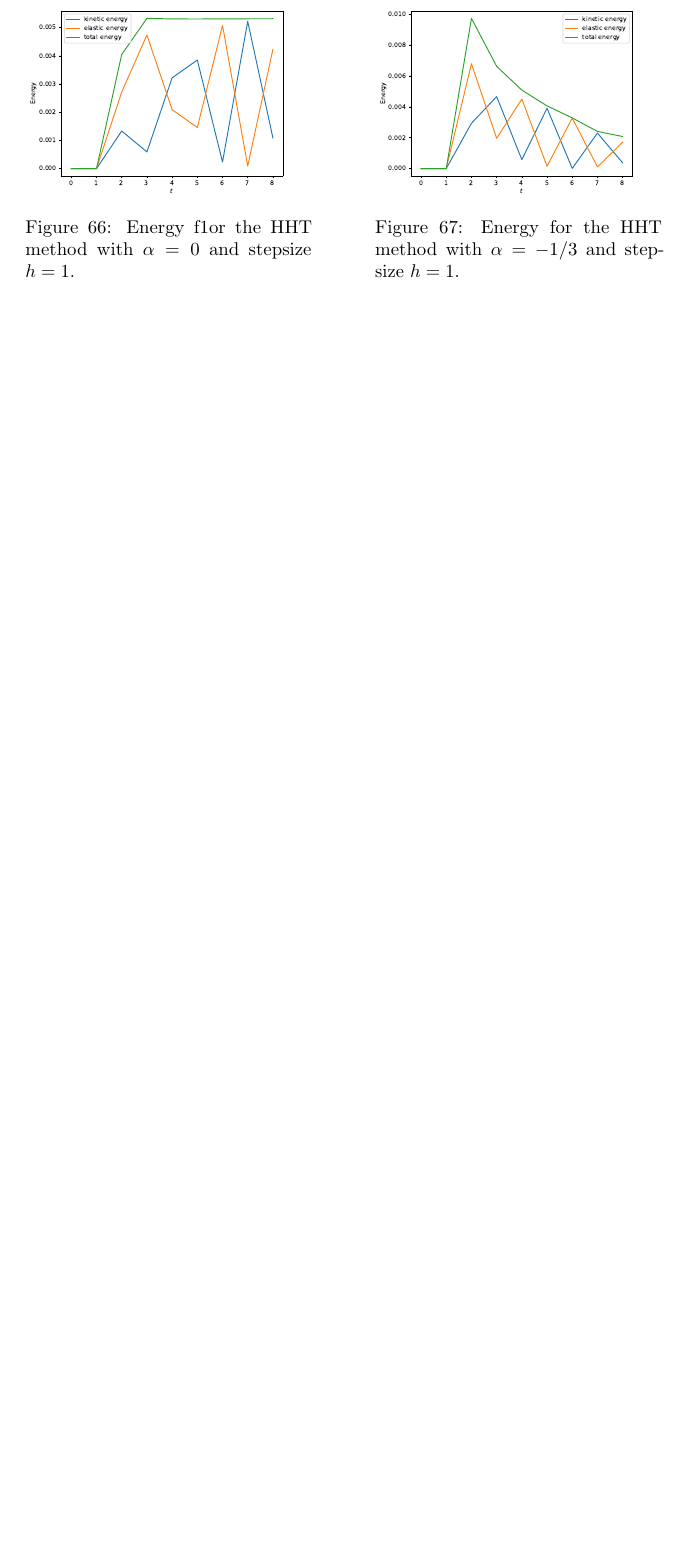
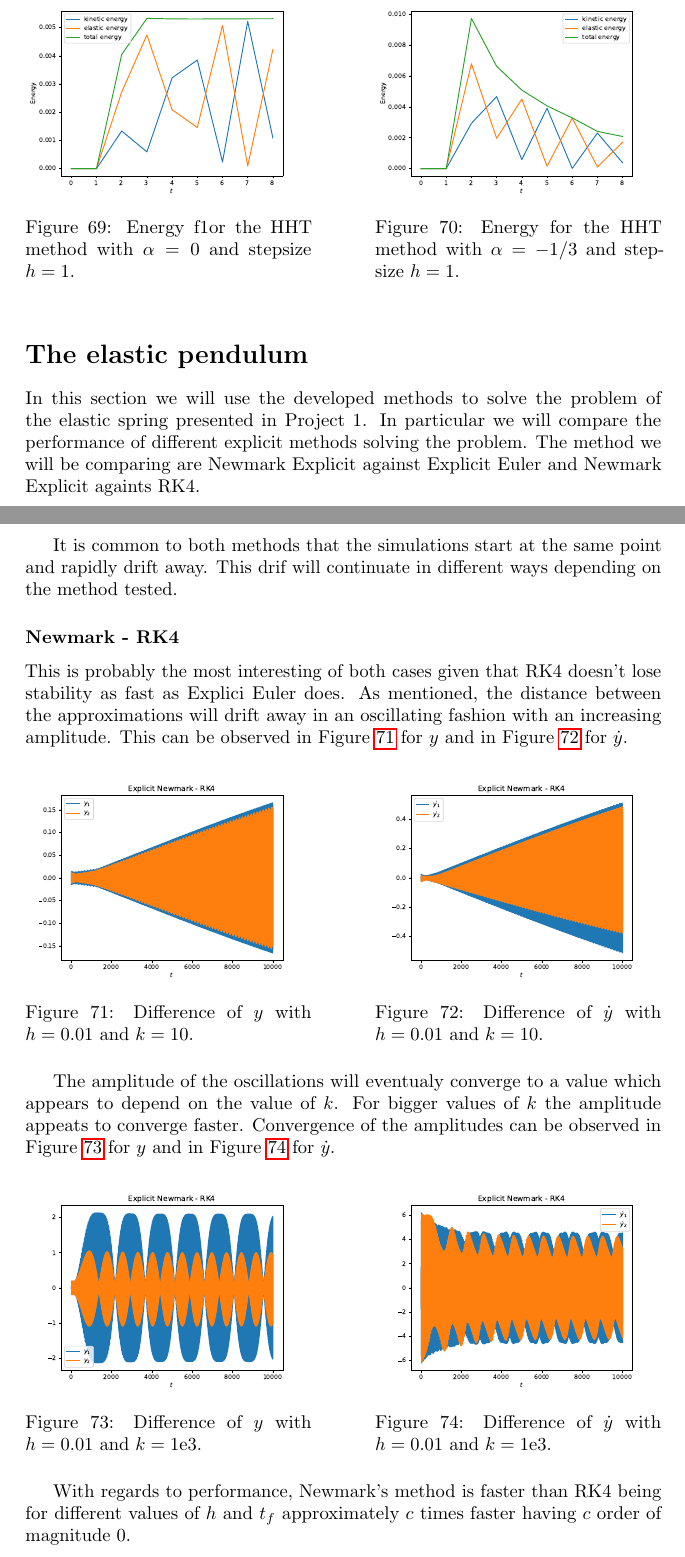
Before and after one commit to TheoKoppenhoefer/simulation-tools-VT23, a LaTeX document (ReportProject1/Report_Project1.tex): part of page 22 of 25 before the commit and two parts of pages 22 and 23 of 27 after it, the two joined at a grey line, cut so that both start at the same text, the shorter picture padded with empty space. Compiled offline with pdfLaTeX.

```diff
--- a/ReportProject1/Report_Project1.tex
+++ b/ReportProject1/Report_Project1.tex
@@ -216,10 +216,9 @@
 %%%%% TITLE PAGE
 
 %\subject{Simulation Tools, VT23}
-\title{ Project Reports \\[1ex]
-	  \large NUMN26 / FMNN05, Simulation Tools}
+\title{Project Reports}
 \author{Salvador Castagnino, Theo Koppenhöfer}
-\date{Lund \\[1ex] \today}
+\date{\today}
 
 
 %%%%% The content starts here %%%%%%%%%%%%%
@@ -1024,3 +1028,49 @@
 \end{minipage}
 \end{figure}
 
+\section*{The elastic pendulum}
+
+In this section we will use the developed methods to solve the problem of the elastic spring presented in Project 1. In particular we will compare the performance of different explicit methods solving the problem. The method we will be comparing are Newmark Explicit against Explicit Euler and Newmark Explicit againts RK4.
+\bigbreak
+It is common to both methods that the simulations start at the same point and rapidly drift away. This drif will continuate in different ways depending on the method tested.
+
+\subsubsection*{Newmark - RK4}
+
+This is probably the most interesting of both cases given that RK4 doesn't lose stability as fast as Explici Euler does. As mentioned, the distance between the approximations will drift away in an oscillating fashion with an increasing amplitude. This can be observed in Figure \ref{pl:new_rk4_k=10} for $y$ and in Figure \ref{pl:new_rk4_k=10_dot} for $\dot{y}$.
+
+\begin{figure}[h]
+\centering
+\begin{minipage}[t]{0.45\textwidth}
+\centering
+\includegraphics[width=\textwidth]{../Plots/Diff_Proj3/Real/New-RK4_k=1E1_t=1E5_y}
+\caption{Difference of $y$ with $h=0.01$ and $k=10$.}
+\label{pl:new_rk4_k=10}
+\end{minipage}
+\hfill
+\begin{minipage}[t]{0.45\textwidth}
+\centering
+\includegraphics[width=\textwidth]{../Plots/Diff_Proj3/Real/New-RK4_k=1E1_t=1E5_ydot}
+\caption{Difference of $\dot{y}$ with $h=0.01$ and $k=10$.}\label{pl:new_rk4_k=10_dot}
+\end{minipage}
+\end{figure}
+
+The amplitude of the oscillations will eventualy converge to a value which appears to depend on the value of $k$. For bigger values of $k$ the amplitude appeats to converge faster. Convergence of the amplitudes can be observed in Figure \ref{pl:new_rk4_k=1000} for $y$ and in Figure \ref{pl:new_rk4_k=1000_dot} for $\dot{y}$.
+
+\begin{figure}[h]
+\centering
+\begin{minipage}[t]{0.45\textwidth}
+\centering
+\includegraphics[width=\textwidth]{../Plots/Diff_Proj3/Real/New-RK4_k=1E3_t=1E5_y}
+\caption{Difference of $y$ with $h=0.01$ and $k=1\mathrm{e}{3}$.}
+\label{pl:new_rk4_k=1000}
+\end{minipage}
+\hfill
+\begin{minipage}[t]{0.45\textwidth}
+\centering
+\includegraphics[width=\textwidth]{../Plots/Diff_Proj3/Real/New-RK4_k=1E3_t=1E5_ydot}
+\caption{Difference of $\dot{y}$ with $h=0.01$ and $k=1\mathrm{e}{3}$.}
+\label{pl:new_rk4_k=1000_dot}
+\end{minipage}
+\end{figure}
+
+With regards to performance, Newmark's method is faster than RK4 being for different values of $h$ and $t_f$ approximately $c$ times faster having $c$ order of magnitude 0.
```
Also changed, not shown: ReportProject1/Report_Project1.tex (51 more changed lines).
